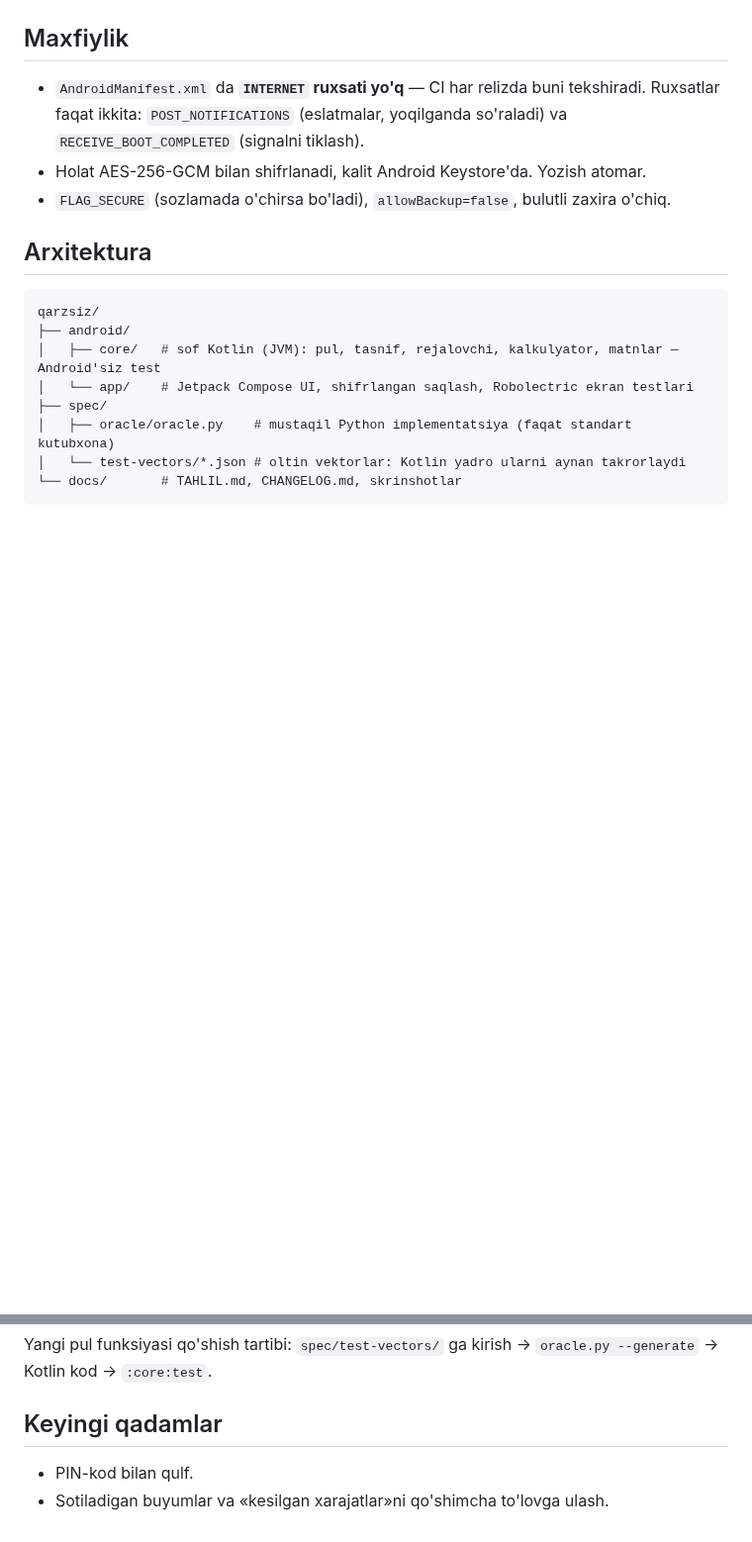
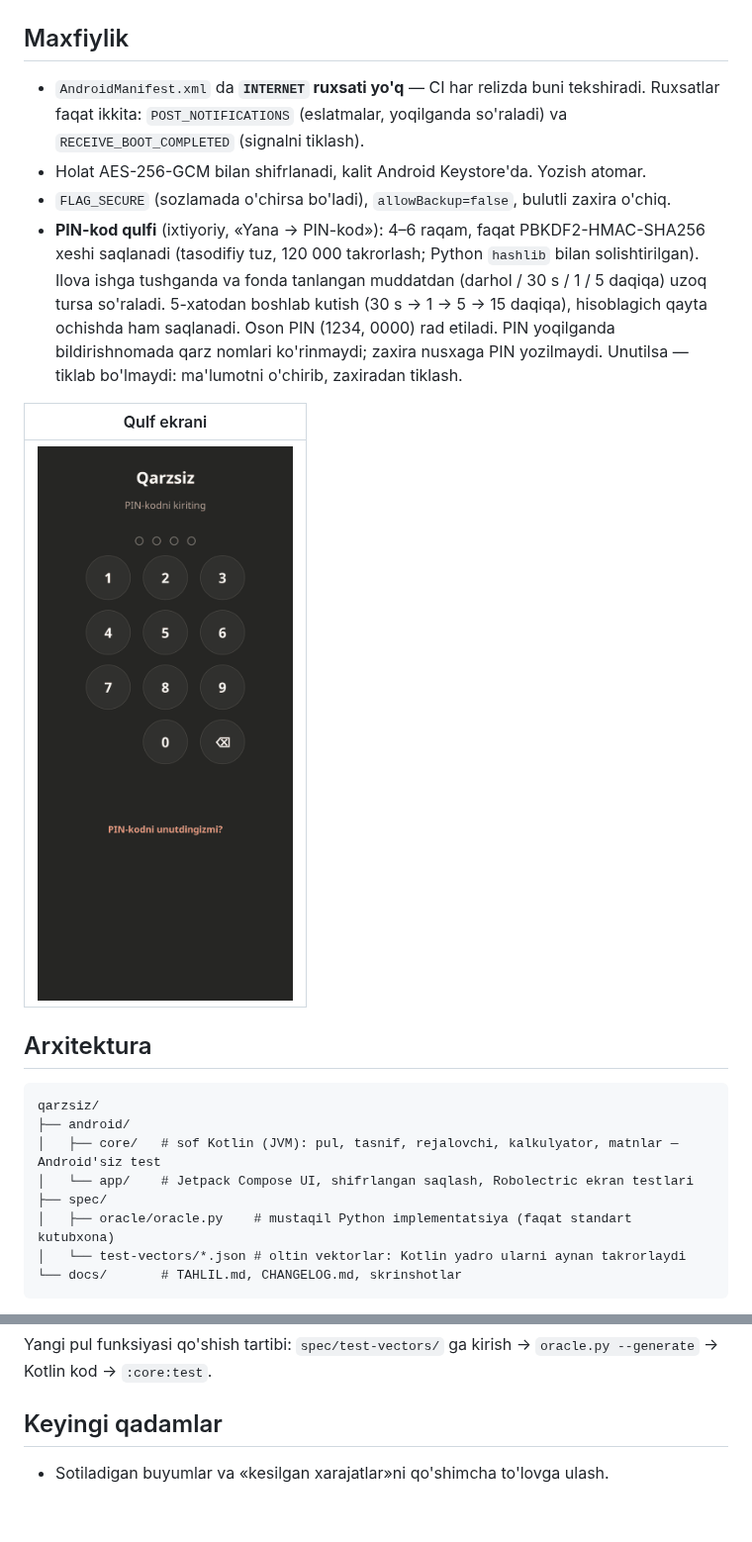
Before and after one commit to JurabekM/Myrep, a Markdown page: qarzsiz/README.md, 2 parts joined by grey strips. Shown at 99% size. Rendered like a GitHub page; pictures changed too: qarzsiz/docs/screenshots/40_lock.png (added); blank space fills up the shorter version.

````diff
--- a/qarzsiz/README.md
+++ b/qarzsiz/README.md
@@ -47,6 +47,16 @@ iboralari va brendi ishlatilmaydi; hech qanday bank, kurs yoki xizmat reklama qi
   ikkita: `POST_NOTIFICATIONS` (eslatmalar, yoqilganda so'raladi) va `RECEIVE_BOOT_COMPLETED` (signalni tiklash).
 - Holat AES-256-GCM bilan shifrlanadi, kalit Android Keystore'da. Yozish atomar.
 - `FLAG_SECURE` (sozlamada o'chirsa bo'ladi), `allowBackup=false`, bulutli zaxira o'chiq.
+- **PIN-kod qulfi** (ixtiyoriy, «Yana → PIN-kod»): 4–6 raqam, faqat PBKDF2-HMAC-SHA256 xeshi saqlanadi
+  (tasodifiy tuz, 120 000 takrorlash; Python `hashlib` bilan solishtirilgan). Ilova ishga tushganda va fonda
+  tanlangan muddatdan (darhol / 30 s / 1 / 5 daqiqa) uzoq tursa so'raladi. 5-xatodan boshlab kutish
+  (30 s → 1 → 5 → 15 daqiqa), hisoblagich qayta ochishda ham saqlanadi. Oson PIN (1234, 0000) rad etiladi.
+  PIN yoqilganda bildirishnomada qarz nomlari ko'rinmaydi; zaxira nusxaga PIN yozilmaydi. Unutilsa — tiklab
+  bo'lmaydi: ma'lumotni o'chirib, zaxiradan tiklash.
+
+| Qulf ekrani |
+|---|
+| ![](docs/screenshots/40_lock.png) |
 
 ## Arxitektura
 ```
@@ -83,5 +93,4 @@ Yangi pul funksiyasi qo'shish tartibi: `spec/test-vectors/` ga kirish → `oracl
 Kotlin kod → `:core:test`.
 
 ## Keyingi qadamlar
-- PIN-kod bilan qulf.
 - Sotiladigan buyumlar va «kesilgan xarajatlar»ni qo'shimcha to'lovga ulash.
````
Also changed, not shown: qarzsiz/docs/CHANGELOG.md (+7 -1 lines), 11 other files.
